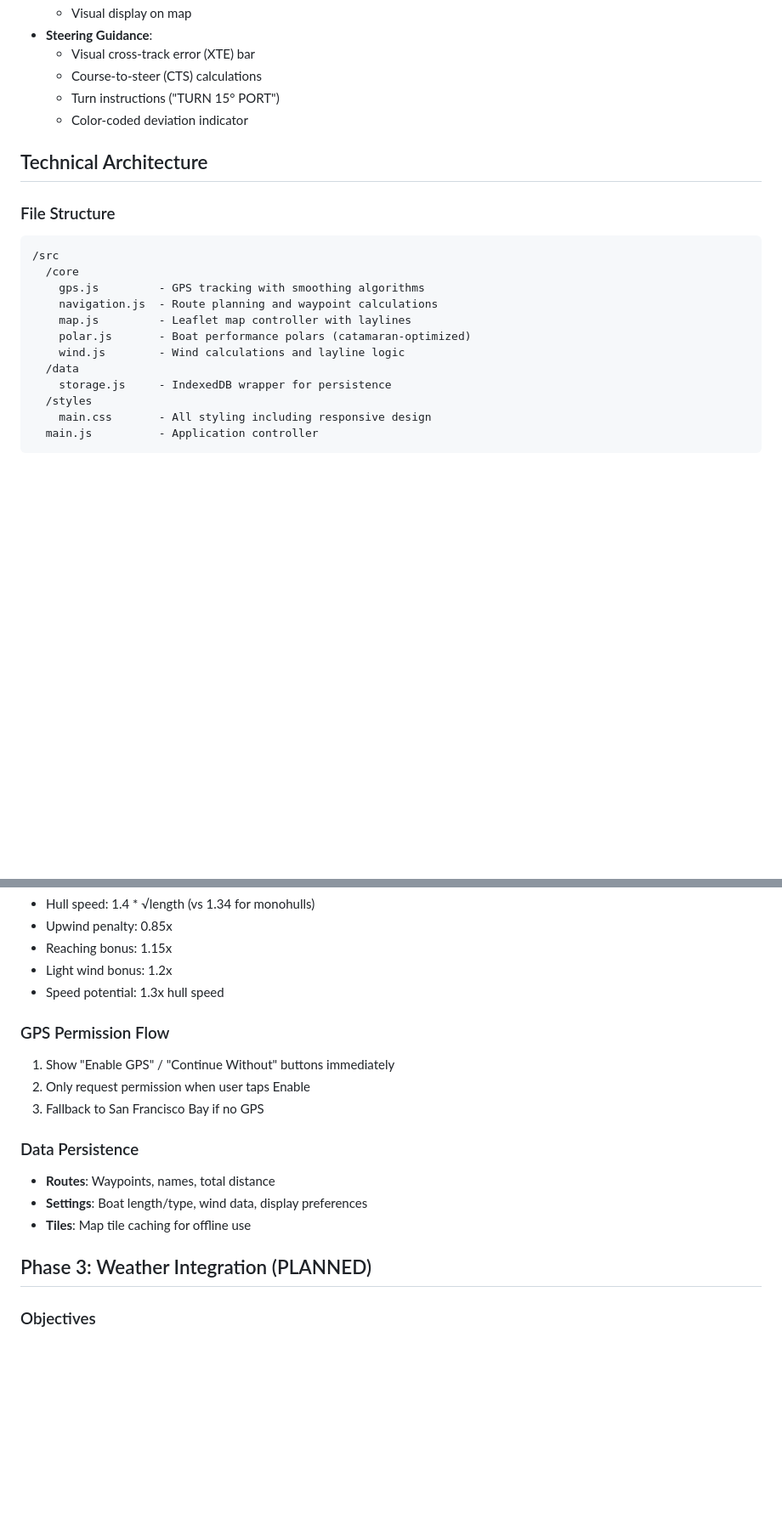
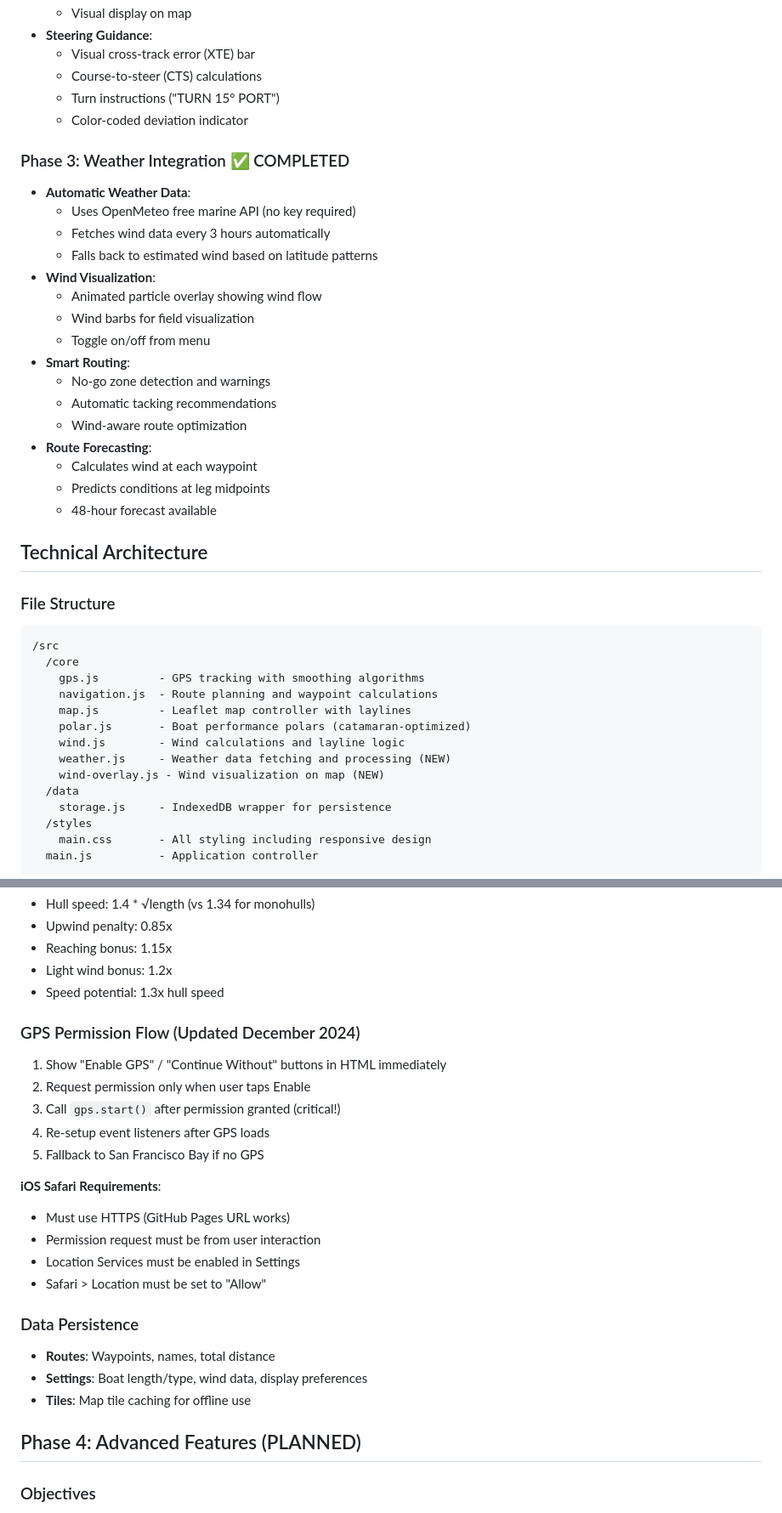
Before and after one commit to chitintim/sail, a Markdown page: DEVELOPMENT.md, 2 parts joined by grey strips. Shown at 85% size. Rendered like a GitHub page; blank space fills up the shorter version.

```diff
--- a/DEVELOPMENT.md
+++ b/DEVELOPMENT.md
@@ -46,6 +55,24 @@ A Progressive Web App (PWA) for sailing navigation optimized for a Lagoon 40 cat
   - Turn instructions ("TURN 15° PORT")
   - Color-coded deviation indicator
 
+### Phase 3: Weather Integration ✅ COMPLETED
+- **Automatic Weather Data**:
+  - Uses OpenMeteo free marine API (no key required)
+  - Fetches wind data every 3 hours automatically
+  - Falls back to estimated wind based on latitude patterns
+- **Wind Visualization**:
+  - Animated particle overlay showing wind flow
+  - Wind barbs for field visualization
+  - Toggle on/off from menu
+- **Smart Routing**:
+  - No-go zone detection and warnings
+  - Automatic tacking recommendations
+  - Wind-aware route optimization
+- **Route Forecasting**:
+  - Calculates wind at each waypoint
+  - Predicts conditions at leg midpoints
+  - 48-hour forecast available
+
 ## Technical Architecture
 
 ### File Structure
@@ -57,6 +84,8 @@ A Progressive Web App (PWA) for sailing navigation optimized for a Lagoon 40 cat
     map.js         - Leaflet map controller with laylines
     polar.js       - Boat performance polars (catamaran-optimized)
     wind.js        - Wind calculations and layline logic
+    weather.js     - Weather data fetching and processing (NEW)
+    wind-overlay.js - Wind visualization on map (NEW)
   /data
     storage.js     - IndexedDB wrapper for persistence
   /styles
@@ -95,17 +124,25 @@ CTS = BRG + (XTE * 50) // 5° per 0.1nm error
 - Light wind bonus: 1.2x
 - Speed potential: 1.3x hull speed
 
-### GPS Permission Flow
-1. Show "Enable GPS" / "Continue Without" buttons immediately
-2. Only request permission when user taps Enable
-3. Fallback to San Francisco Bay if no GPS
+### GPS Permission Flow (Updated December 2024)
+1. Show "Enable GPS" / "Continue Without" buttons in HTML immediately
+2. Request permission only when user taps Enable
+3. Call `gps.start()` after permission granted (critical!)
+4. Re-setup event listeners after GPS loads
+5. Fallback to San Francisco Bay if no GPS
+
+**iOS Safari Requirements**:
+- Must use HTTPS (GitHub Pages URL works)
+- Permission request must be from user interaction
+- Location Services must be enabled in Settings
+- Safari > Location must be set to "Allow"
 
 ### Data Persistence
 - **Routes**: Waypoints, names, total distance
 - **Settings**: Boat length/type, wind data, display preferences
 - **Tiles**: Map tile caching for offline use
 
-## Phase 3: Weather Integration (PLANNED)
+## Phase 4: Advanced Features (PLANNED)
 
 ### Objectives
 - Direct GRIB file fetching from NOAA/ECMWF
```
Also changed, not shown: other parts of DEVELOPMENT.md (+51 -5 lines), README.md (added, +147 -0 lines).
